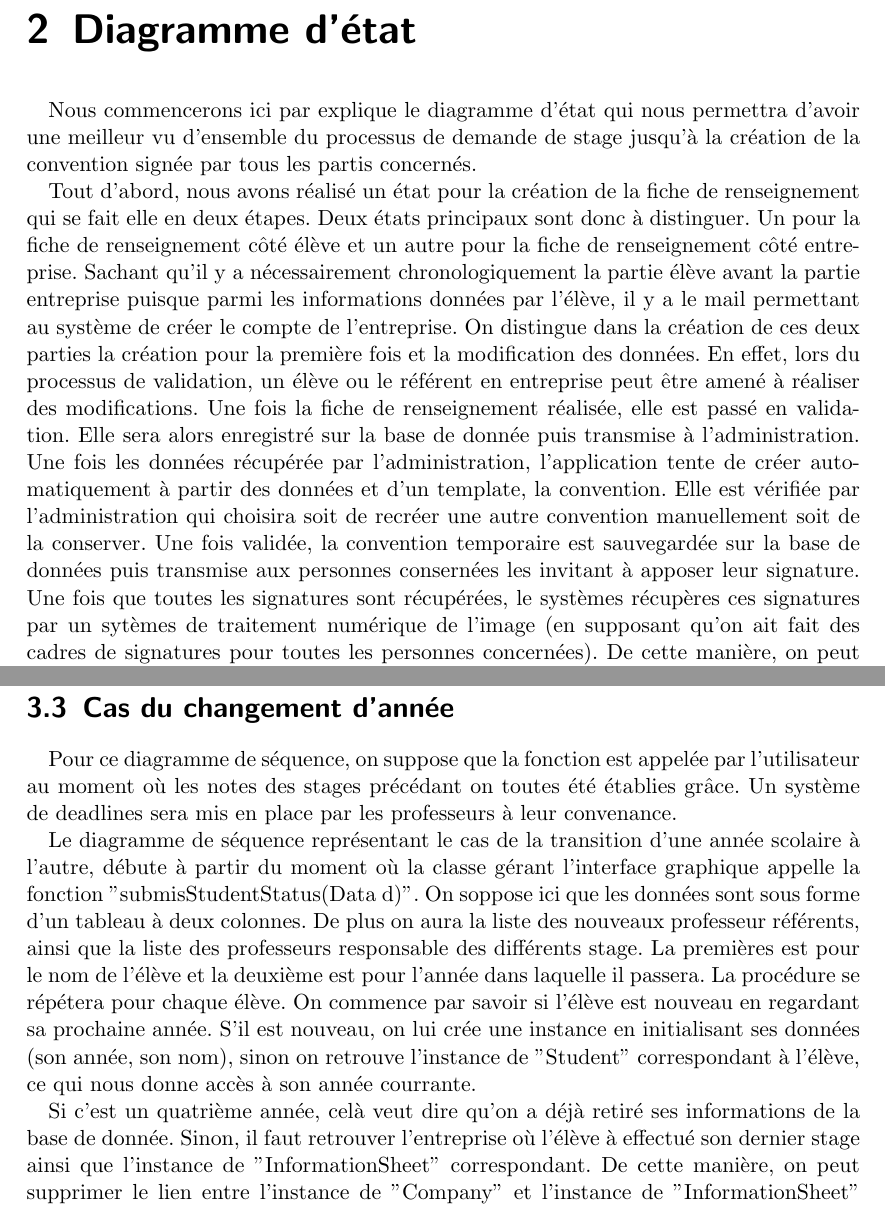
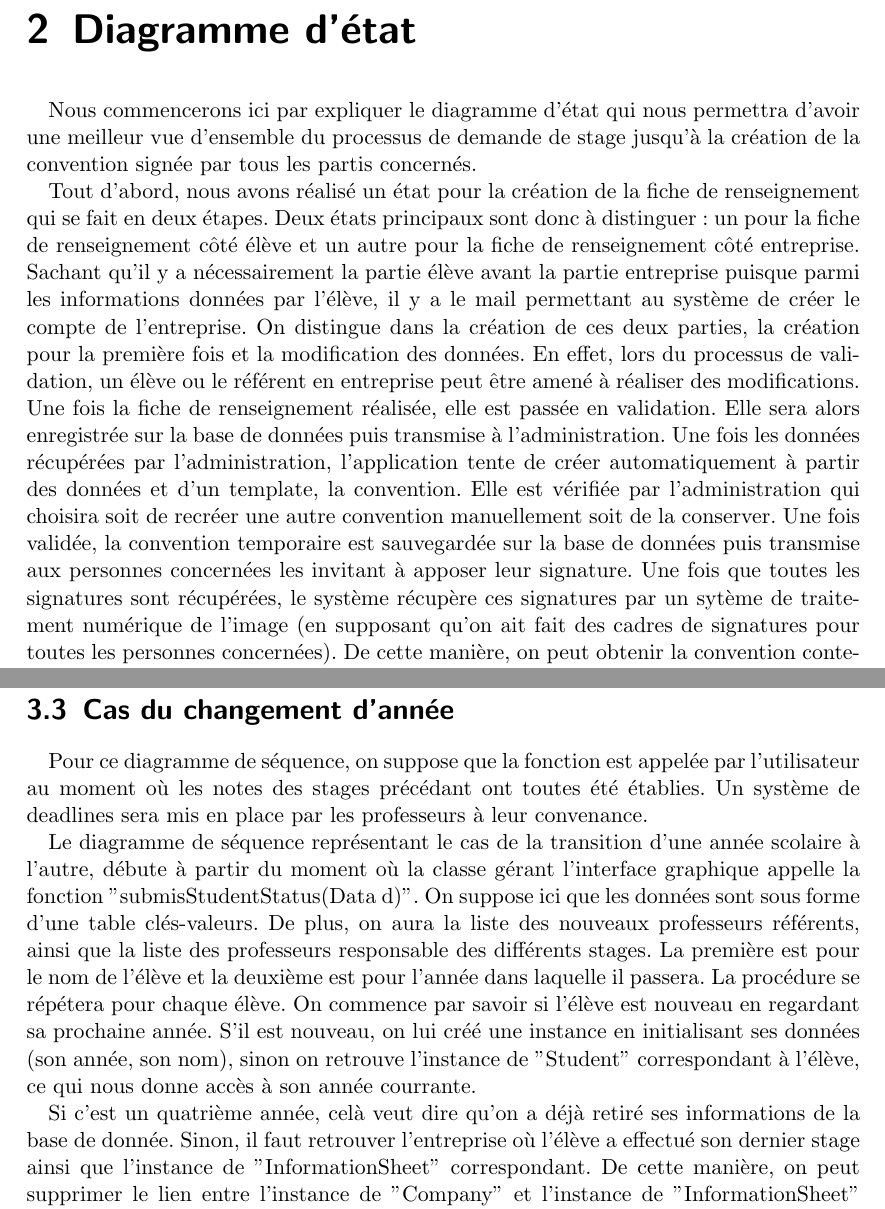
Before and after one commit to maximilienpe/conception_report, a LaTeX document (rapport.tex): two parts of pages 4 and 11 of 14, joined at a grey line, cut so that both start at the same text. Compiled offline with pdfLaTeX.

Commit message:
fix spell mistakes

```diff
--- a/rapport.tex
+++ b/rapport.tex
@@ -94,26 +94,26 @@ de classe placé en dernière partie poura etre utilisé comme annexe.
 \chapter{Diagramme d'état}
 %\addcontentsline{toc}{chapter}{Diagramme d'état}
 
-	Nous commencerons ici par explique le diagramme d'état qui nous permettra d'avoir une meilleur vu d'ensemble
+	Nous commencerons ici par expliquer le diagramme d'état qui nous permettra d'avoir une meilleur vue d'ensemble
 du processus de demande de stage jusqu'à la création de la convention signée par tous les partis concernés.
 
-	Tout d'abord, nous avons réalisé un état pour la création de la fiche de renseignement qui se fait elle en deux
-étapes. Deux états principaux sont donc à distinguer. Un pour la fiche de renseignement côté élève et un autre pour
-la fiche de renseignement côté entreprise. Sachant qu'il y a nécessairement chronologiquement la partie élève avant
+	Tout d'abord, nous avons réalisé un état pour la création de la fiche de renseignement qui se fait en deux
+étapes. Deux états principaux sont donc à distinguer: un pour la fiche de renseignement côté élève et un autre pour
+la fiche de renseignement côté entreprise. Sachant qu'il y a nécessairement la partie élève avant
 la partie entreprise puisque parmi les informations données par l'élève, il y a le mail permettant au système de
-créer le compte de l'entreprise. On distingue dans la création de ces deux parties la création pour la première fois et
+créer le compte de l'entreprise. On distingue dans la création de ces deux parties, la création pour la première fois et
 la modification des données. En effet, lors du processus de validation, un élève ou le référent en entreprise peut être
 amené à réaliser des modifications.
-	Une fois la fiche de renseignement réalisée, elle est passé en validation. Elle sera alors enregistré sur la base
-de donnée puis transmise à l'administration.
-	Une fois les données récupérée par l'administration, l'application tente de créer automatiquement à partir des données
+	Une fois la fiche de renseignement réalisée, elle est passée en validation. Elle sera alors enregistrée sur la base
+de données puis transmise à l'administration.
+	Une fois les données récupérées par l'administration, l'application tente de créer automatiquement à partir des données
 et d'un template, la convention. Elle est vérifiée par l'administration qui choisira soit de recréer une autre convention manuellement
 soit de la conserver.
-	Une fois validée, la convention temporaire est sauvegardée sur la base de données puis transmise aux personnes consernées les invitant
+	Une fois validée, la convention temporaire est sauvegardée sur la base de données puis transmise aux personnes concernées les invitant
 à apposer leur signature.
-	Une fois que toutes les signatures sont récupérées, le systèmes récupères ces signatures par un sytèmes de traitement numérique de l'image
+	Une fois que toutes les signatures sont récupérées, le système récupère ces signatures par un sytème de traitement numérique de l'image
 (en supposant qu'on ait fait des cadres de signatures pour toutes les personnes concernées). De cette manière, on peut obtenir la convention contenant
-toutes les signatures. Celle-ci remplacera la convention temporaire dans la base de données puis sera envoyée aux intéressés.
+toutes les signatures. Celle-ci remplacera la convention temporaire dans la base de données puis sera envoyée  aux intéressés.
 
 
 \newpage
@@ -190,18 +190,18 @@ par l'école.
 \section{Cas du changement d'année}
 
 	Pour ce diagramme de séquence, on suppose que la fonction est appelée par l'utilisateur au moment où les notes des stages
-précédant on toutes été établies grâce. Un système de deadlines sera mis en place par les professeurs à leur convenance.
+précédant ont toutes été établies. Un système de deadlines sera mis en place par les professeurs à leur convenance.
 
 	Le diagramme de séquence représentant le cas de la transition d'une année scolaire à l'autre, débute à partir du moment
-où la classe gérant l'interface graphique appelle la fonction "submisStudentStatus(Data d)". On soppose ici que les données
-sont sous forme d'un tableau à deux colonnes. De plus on aura la liste des nouveaux professeur référents, ainsi que la liste des professeurs
-responsable des différents stage. La premières est pour le nom de l'élève et la deuxième est pour l'année dans laquelle
+où la classe gérant l'interface graphique appelle la fonction "submisStudentStatus(Data d)". On suppose ici que les données
+sont sous forme d'une table clés-valeurs. De plus, on aura la liste des nouveaux professeurs référents, ainsi que la liste des professeurs
+responsable des différents stages. La première est pour le nom de l'élève et la deuxième est pour l'année dans laquelle
 il passera. La procédure se répétera pour chaque élève. On commence par savoir si l'élève est nouveau en regardant sa prochaine année.
-S'il est nouveau, on lui crée une instance en initialisant ses données (son année, son nom), sinon on retrouve l'instance de "Student"
+S'il est nouveau, on lui créé une instance en initialisant ses données (son année, son nom), sinon on retrouve l'instance de "Student"
 correspondant à l'élève, ce qui nous donne accès à son année courrante.
 
 	Si c'est un quatrième année, celà veut dire qu'on a déjà retiré ses informations de la base de donnée. Sinon, il faut retrouver
-l'entreprise où l'élève à effectué son dernier stage ainsi que l'instance de "InformationSheet" correspondant. De cette manière, on peut
+l'entreprise où l'élève a effectué son dernier stage ainsi que l'instance de "InformationSheet" correspondant. De cette manière, on peut
 supprimer le lien entre l'instance de "Company" et l'instance de "InformationSheet" ainsi que réinitialiser les informations de
 "InformationSheet". De ce fait, si un élève d'une année passe à une nouvelle année, on peut supprimer les informations du stage précédant
 dans la base de donnée pour qu'il puisse commencer un nouveau stage. Si un élève redouble une année, on ne supprime pas son stage. Il ne
```
Also changed, not shown: rapport.tex (16 more changed lines).
